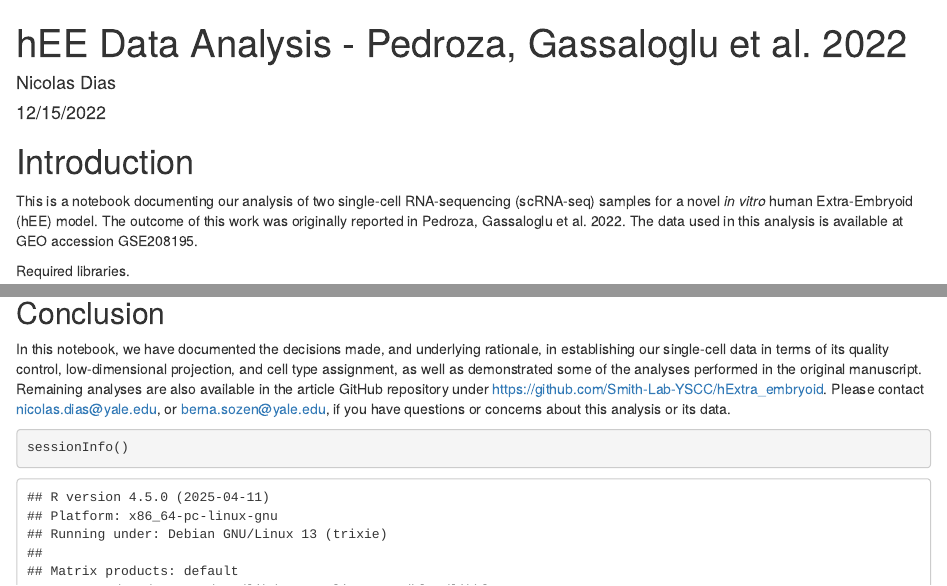
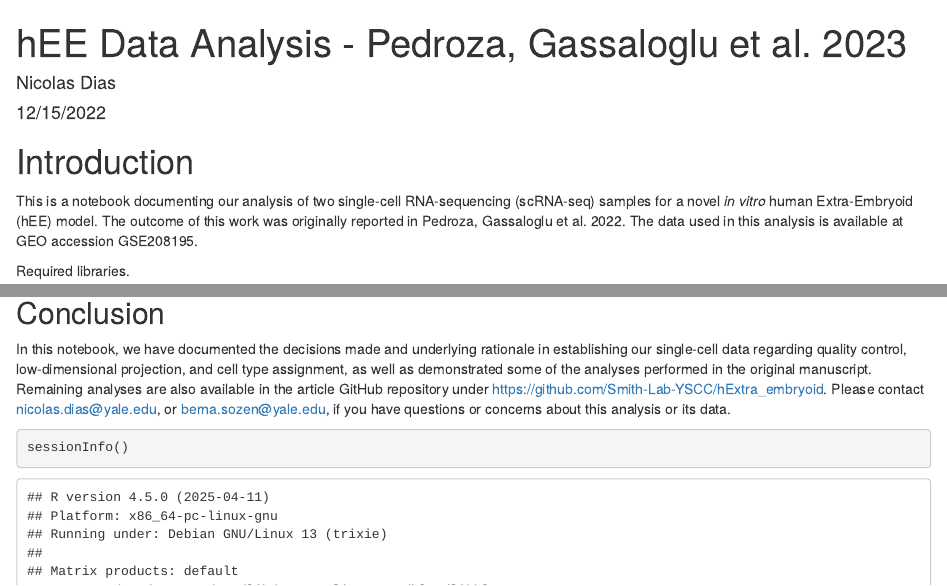
Before and after one commit to Smith-Lab-YSCC/hExtra_embryoid, an R Markdown document (hEE_analysis_summary.Rmd): the page in a window 1100 px wide, from its top, and a second part further down, joined at a grey line. Rendered offline with R 4.5, knitr and Pandoc, with nearby package versions; some code elsewhere in the file could not run offline.

Commit message:
Update hEE_analysis_summary.Rmd

````diff
--- a/hEE_analysis_summary.Rmd
+++ b/hEE_analysis_summary.Rmd
@@ -1,5 +1,5 @@
 ---
-title: "hEE Data Analysis - Pedroza, Gassaloglu et al. 2022"
+title: "hEE Data Analysis - Pedroza, Gassaloglu et al. 2023"
 author: "Nicolas Dias"
 date: "12/15/2022"
 output:
@@ -677,7 +677,7 @@ do.call("grid.arrange", c(p_list, ncol = 3))
 
 ## Conclusion
 
-In this notebook, we have documented the decisions made, and underlying rationale, in establishing our single-cell data in terms of its quality control, low-dimensional projection, and cell type assignment, as well as demonstrated some of the analyses performed in the original manuscript. Remaining analyses are also available in the article GitHub repository under https://github.com/Smith-Lab-YSCC/hExtra_embryoid. Please contact nicolas.dias@yale.edu, or berna.sozen@yale.edu, if you have questions or concerns about this analysis or its data.
+In this notebook, we have documented the decisions made and underlying rationale in establishing our single-cell data regarding quality control, low-dimensional projection, and cell type assignment, as well as demonstrated some of the analyses performed in the original manuscript. Remaining analyses are also available in the article GitHub repository under https://github.com/Smith-Lab-YSCC/hExtra_embryoid. Please contact nicolas.dias@yale.edu, or berna.sozen@yale.edu, if you have questions or concerns about this analysis or its data.
 
 ```{r Session Info}
 sessionInfo()
````
